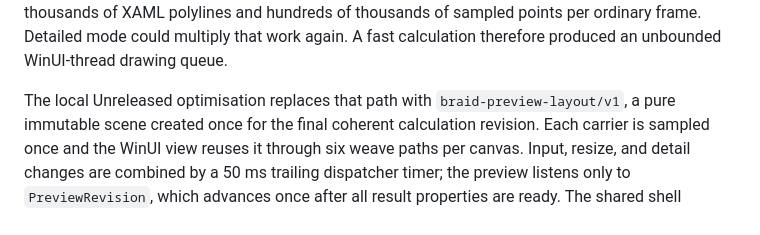
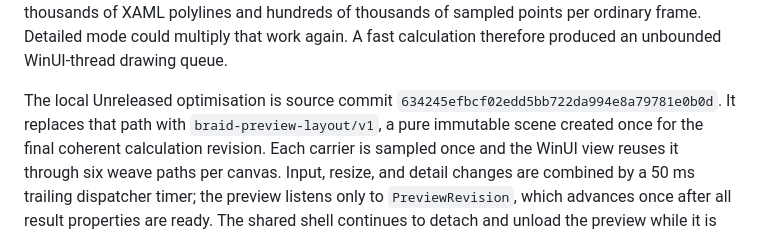
Before and after one commit to Kiddabob/ATAG-Costing-App, a Markdown page: CONTINUE-ATAG-COSTING.md, the part around the change. GitHub-like rendering.

Commit message:
Record local Braid optimisation commit

```diff
--- a/CONTINUE-ATAG-COSTING.md
+++ b/CONTINUE-ATAG-COSTING.md
@@ -3402,7 +3402,8 @@ polylines and hundreds of thousands of sampled points per ordinary frame.
 Detailed mode could multiply that work again. A fast calculation therefore
 produced an unbounded WinUI-thread drawing queue.
 
-The local Unreleased optimisation replaces that path with
+The local Unreleased optimisation is source commit
+`634245efbcf02edd5bb722da994e8a79781e0b0d`. It replaces that path with
 `braid-preview-layout/v1`, a pure immutable scene created once for the final
 coherent calculation revision. Each carrier is sampled once and the WinUI view
 reuses it through six weave paths per canvas. Input, resize, and detail changes
```
